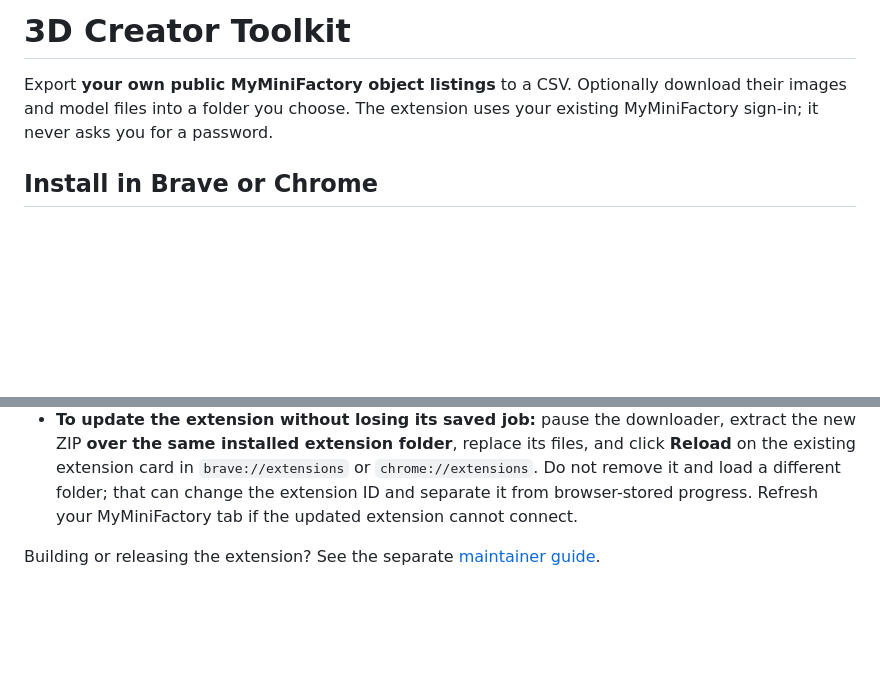
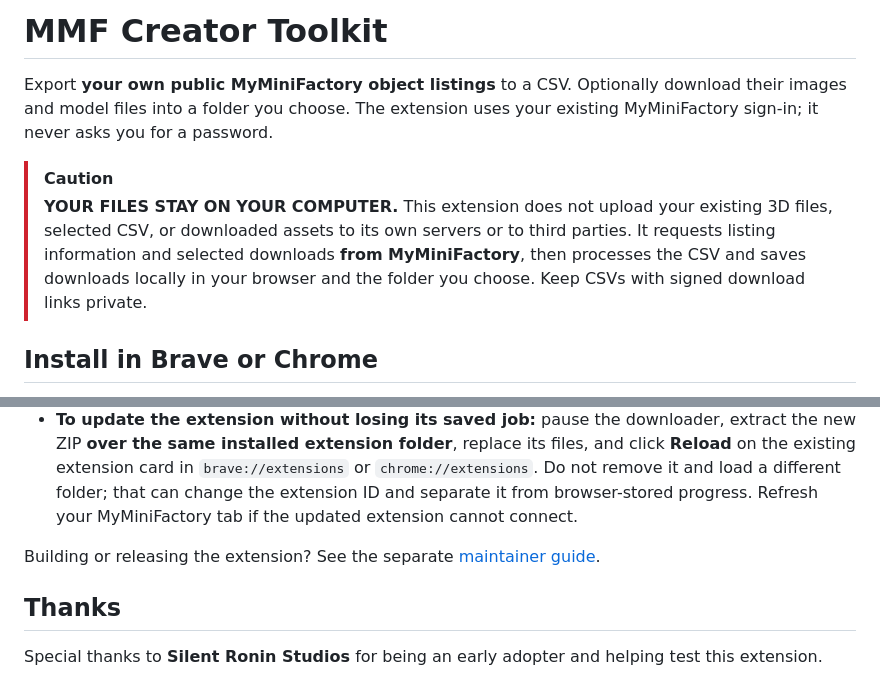
Before and after one commit to 3dcreatortoolkit/mmf-creator-toolkit, a Markdown page: README.md, 2 parts joined by grey strips. Rendered like a GitHub page; blank space fills up the shorter version.

```diff
--- a/README.md
+++ b/README.md
@@ -1,6 +1,9 @@
-# 3D Creator Toolkit
+# MMF Creator Toolkit
 
 Export **your own public MyMiniFactory object listings** to a CSV. Optionally download their images and model files into a folder you choose. The extension uses your existing MyMiniFactory sign-in; it never asks you for a password.
+
+> [!CAUTION]
+> **YOUR FILES STAY ON YOUR COMPUTER.** This extension does not upload your existing 3D files, selected CSV, or downloaded assets to its own servers or to third parties. It requests listing information and selected downloads **from MyMiniFactory**, then processes the CSV and saves downloads locally in your browser and the folder you choose. Keep CSVs with signed download links private.
 
 ## Install in Brave or Chrome
 
@@ -67,3 +70,7 @@ The extension makes folder and image names safe for your filesystem and distingu
 - **To update the extension without losing its saved job:** pause the downloader, extract the new ZIP **over the same installed extension folder**, replace its files, and click **Reload** on the existing extension card in `brave://extensions` or `chrome://extensions`. Do not remove it and load a different folder; that can change the extension ID and separate it from browser-stored progress. Refresh your MyMiniFactory tab if the updated extension cannot connect.
 
 Building or releasing the extension? See the separate [maintainer guide](docs/development.md).
+
+## Thanks
+
+Special thanks to **Silent Ronin Studios** for being an early adopter and helping test this extension.
```
